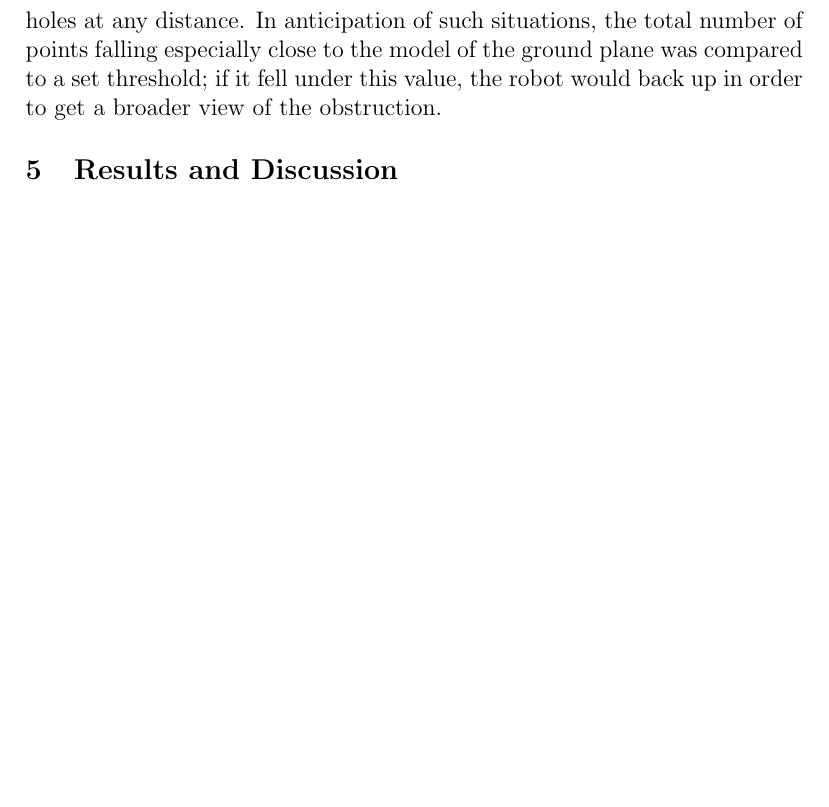
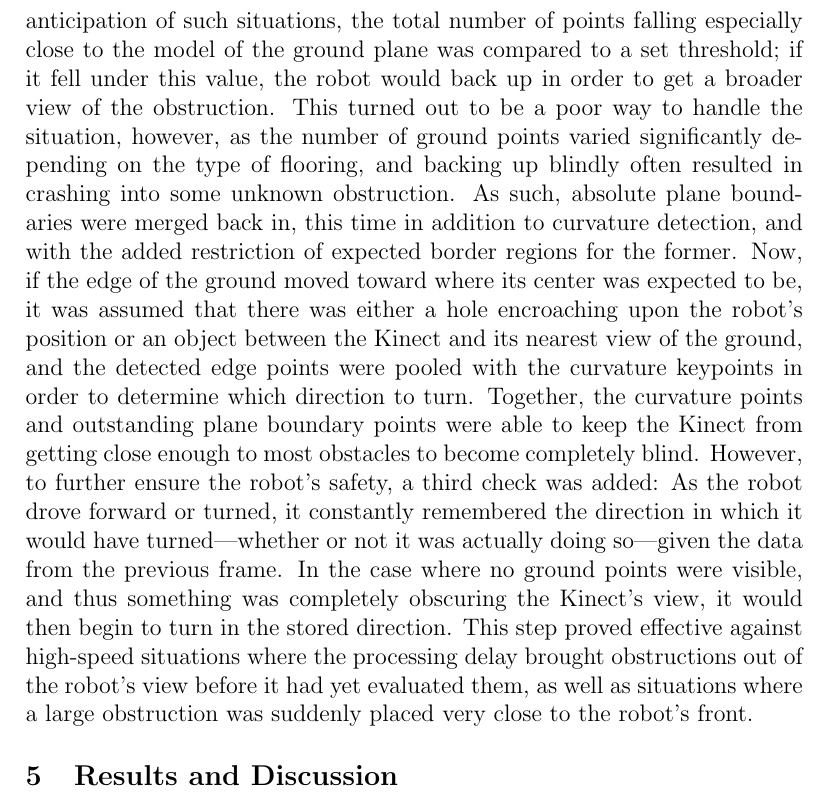
Before and after one commit to solb/turtlebotreport, a LaTeX document (report.tex): part of page 13 of 22, cut so that both start at the same text, the shorter picture padded with empty space. Compiled offline with pdfLaTeX.

Commit message:
Some more Analysis updates describing curvature/NaN/nopoints detection.

```diff
--- a/report.tex
+++ b/report.tex
@@ -73,7 +73,8 @@ With the ability in place to segment separate objects, I set out to develop a si
 The robot was now able to discern the locations of inter-object gaps wide enough for it to fit through, but it was so adept at doing so that it even picked up those gaps lying perpendicular to the robot's view, as well as those that were behind additional obstacles.  The former problem was alleviated simply by adding a slope threshold that filtered out all gaps that were to steep to fit through.  The latter, however, required defining a tunnel-like region of constant width and height beginning at the robot's viewpoint and stretching through the gap of interest by a depth approximately equal to the robot's diameter.  With the gaps properly detected and filtered, I ranked the remaining options based on their distance from the center.  Unfortunately, it soon became clear that although this approach did a better job of finding logical paths in confined spaces, it was largely unsuitable for use with the Kinect because of the sensor's inability to detect sufficiently-close obstacles.  This meant that, before even getting through a gap, the bot would lose sight of it.  In order to work around this hardware limitation, a state machine could have been implemented and the ability to measure driving distance could have been added.  Unfortunately, such steps would have resulted in complete blindness during the time the robot was traversing the gap, and consequently a vulnerability to any unexpected environmental changes during that time.  As such, I decided to abandon the spacing detection approach and look for a more general and universally-applicable solution. \\
 Toward the end of development of the gap detection algorithm, another severe problem surfaced; it was discovered that, due to a combination of distortions in the robot's coordinate system and noise, both the algorithms that I had developed thus far were unable to detect objects as much as a couple inches high.  Noticing that all objects created prominent occlusions on the ground, I set out to try detecting these holes in the ground plane.  First, a section of the floor corresponding to the region immediately in front of the robot---and hence in its path---was selected from the rest of the point cloud by tight cropping.  Next, the slope of the floor was modeled to account for the Kinect's coordinate distortion, and all points falling outside a given height tolerance of this plane were filtered out.  The remaining floor points were then transformed and flattened such that they occupied the XZ-plane.  By examining the surface normals of the transformed sample, the edge points could be estimated.  Then, a radius-driven minimum neighbors filter was applied to eliminate false positives.  The results were promising when tested on a smooth carpet: after some fine-tuning, no false positives were being detected and a good number of edge points arose when any given obstruction was placed in front of the sensor.  Unfortunately, speed had become a problem, as estimating the edge points was taking several seconds per sample.
 In order to solve the speed issues, I turned to the work of Changhyun Choi, a Ph.D. student at Georgia Institute of Technology who was simultaneously developing a Point Cloud Library class to perform edge detection on organized point clouds.  After building the latest version of the entire library, I experimented with using his code to detect the edges of any occlusions on the floor.  At first, I used the absolute plane boundaries, but this was not ideal for two main reasons:  First, it was unable to pick up objects in the middle of the portion of the plane which we were examining.  Additionally, it was vulnerable to poor-quality floor samples far ahead, which would appear as rounded patches cutting into the distant edge of the floor plane measurably.  Consequently, I patched Choi's class to enable greater control over its high curvature edge detection, which uses the plane's normals rather than its holes, and is therefore less vulnerable to noise.  After reversing my transformation of the floor so that it was no longer being manually flattened, I tuned the edge detection and outlier removal parameters until I had successfully eliminated false positives while effectively capturing the footprints of those objects that intruded on the focal area of the ground plane.  I then instructed the robot to turn away from the centroid of the detected edge points.
-Unfortunately, this approach alone was unable to detect obstacles falling completely in front of the area of interest on the ground or expansive holes at any distance.  In anticipation of such situations, the total number of points falling especially close to the model of the ground plane was compared to a set threshold; if it fell under this value, the robot would back up in order to get a broader view of the obstruction.
+Unfortunately, this approach alone was unable to detect obstacles falling completely in front of the area of interest on the ground or expansive holes at any distance.  In anticipation of such situations, the total number of points falling especially close to the model of the ground plane was compared to a set threshold; if it fell under this value, the robot would back up in order to get a broader view of the obstruction.  This turned out to be a poor way to handle the situation, however, as the number of ground points varied significantly depending on the type of flooring, and backing up blindly often resulted in crashing into some unknown obstruction.  As such, absolute plane boundaries were merged back in, this time in addition to curvature detection, and with the added restriction of expected border regions for the former.  Now, if the edge of the ground moved toward where its center was expected to be, it was assumed that there was either a hole encroaching upon the robot's position or an object between the Kinect and its nearest view of the ground, and the detected edge points were pooled with the curvature keypoints in order to determine which direction to turn.
+Together, the curvature points and outstanding plane boundary points were able to keep the Kinect from getting close enough to most obstacles to become completely blind.  However, to further ensure the robot's safety, a third check was added:  As the robot drove forward or turned, it constantly remembered the direction in which it would have turned---whether or not it was actually doing so---given the data from the previous frame.  In the case where no ground points were visible, and thus something was completely obscuring the Kinect's view, it would then begin to turn in the stored direction.  This step proved effective against high-speed situations where the processing delay brought obstructions out of the robot's view before it had yet evaluated them, as well as situations where a large obstruction was suddenly placed very close to the robot's front.
 
 \section{Results and Discussion}
 TODO
```
Also changed, not shown: 1 other file.
